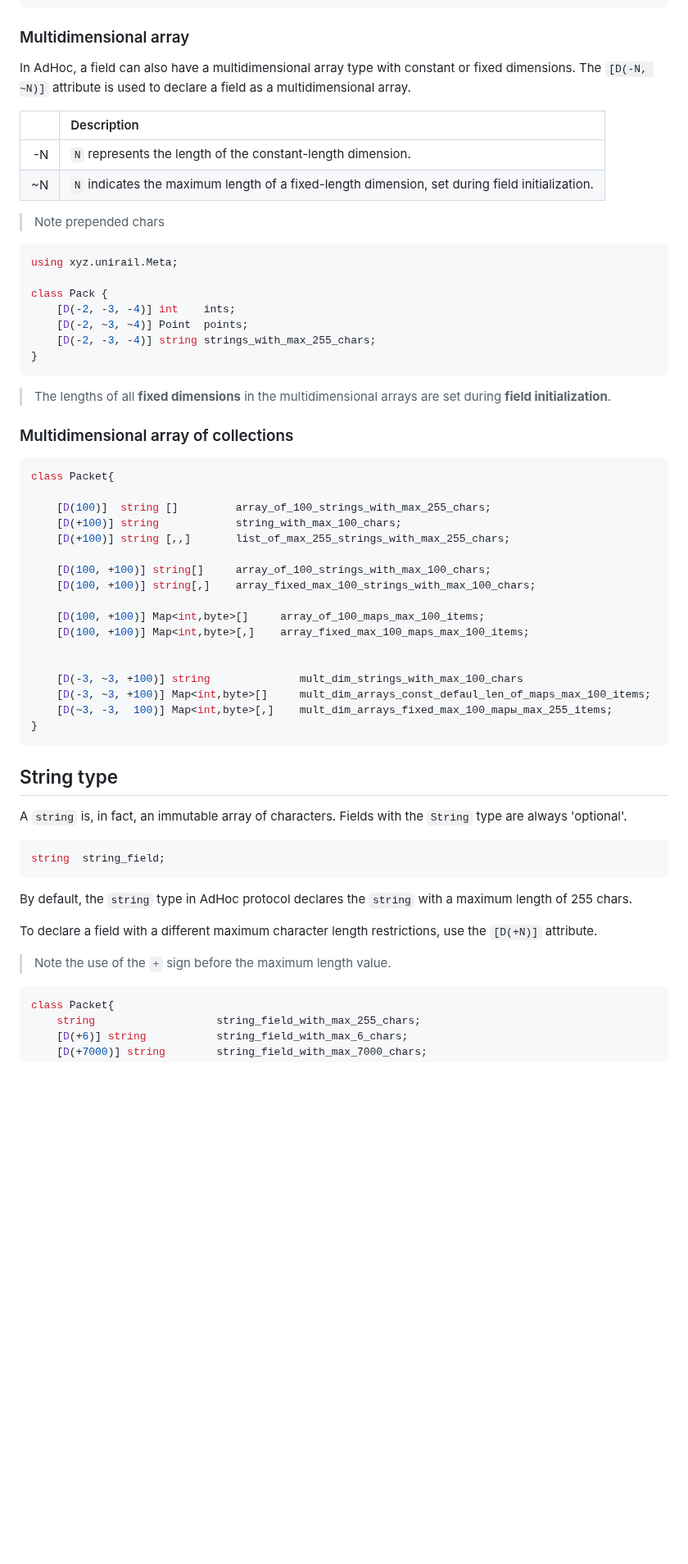
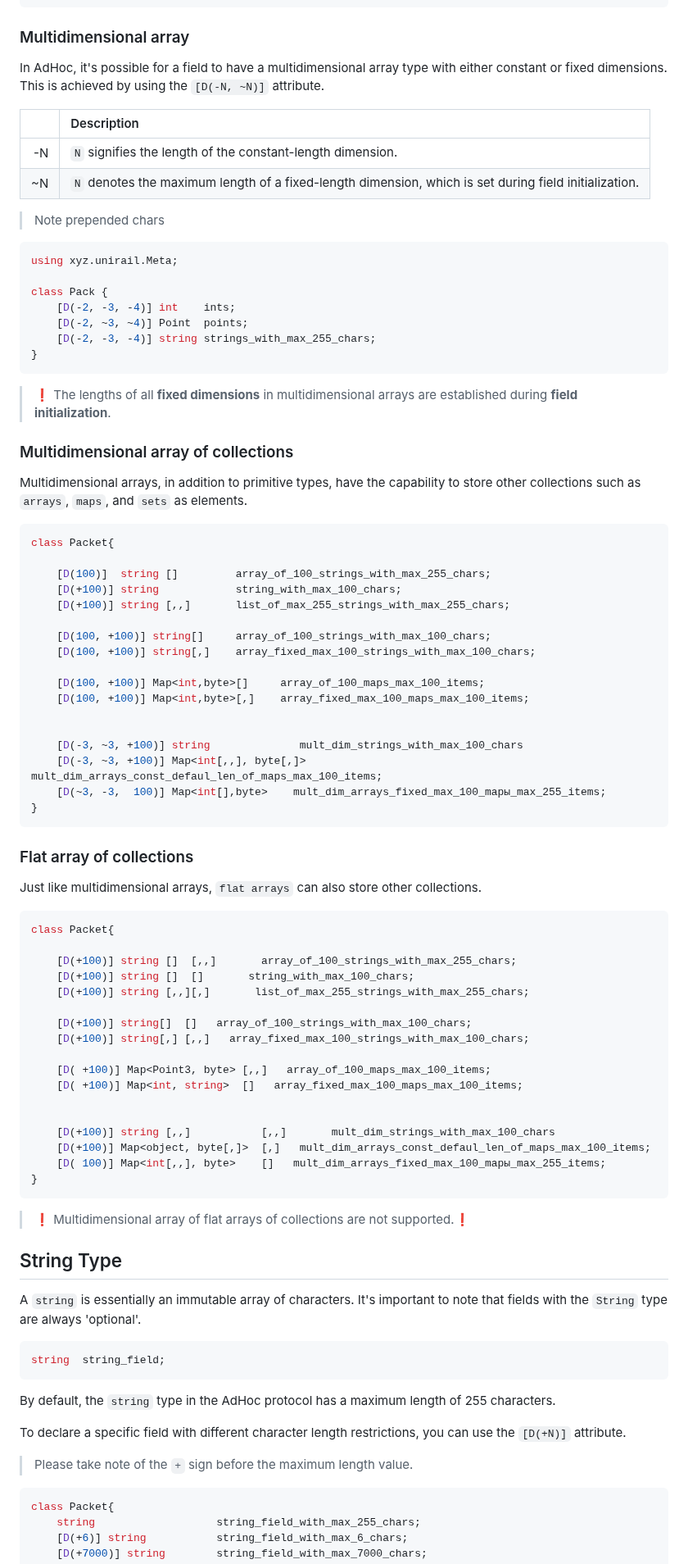
Before and after one commit to AdHoc-Protocol/AdHoc-protocol, a Markdown page: README.md, the part around one of its changes. Shown at 82% size. Drawn GitHub-style; blank space fills up the shorter version.

````diff
--- a/README.md
+++ b/README.md
@@ -1032,12 +1049,12 @@ class Pack{
 
 ### Multidimensional array
 
-In AdHoc, a field can also have a multidimensional array type with constant or fixed dimensions. The `[D(-N, ~N)]` attribute is used to declare a field as a multidimensional array.
+In AdHoc, it's possible for a field to have a multidimensional array type with either constant or fixed dimensions. This is achieved by using the `[D(-N, ~N)]` attribute.
 
-|    | Description                                                                                    |
-|---:|:-----------------------------------------------------------------------------------------------|
-| -N | `N` represents the length of the constant-length dimension.                                    |
-| ~N | `N` indicates the maximum length of a fixed-length dimension, set during field initialization. |
+|    | Description                                                                                           |
+|---:|:------------------------------------------------------------------------------------------------------|
+| -N | `N` signifies the length of the constant-length dimension.                                            |
+| ~N | `N` denotes the maximum length of a fixed-length dimension, which is set during field initialization. |
 
 > Note prepended chars
 
@@ -1051,9 +1068,11 @@ class Pack {
 }
 ```
 
-> The lengths of all **fixed dimensions** in the multidimensional arrays are set during **field initialization**.
+> ❗️ The lengths of all **fixed dimensions** in multidimensional arrays are established during **field initialization**.
 
 ### Multidimensional array of collections
+
+Multidimensional arrays, in addition to primitive types, have the capability to store other collections such as `arrays`, `maps`, and `sets` as elements.
 
 ```csharp
 class Packet{
@@ -1070,23 +1089,49 @@ class Packet{
 
 
     [D(-3, ~3, +100)] string              mult_dim_strings_with_max_100_chars
-    [D(-3, ~3, +100)] Map<int,byte>[]     mult_dim_arrays_const_defaul_len_of_maps_max_100_items;
-    [D(~3, -3,  100)] Map<int,byte>[,]    mult_dim_arrays_fixed_max_100_mapы_max_255_items;
+    [D(-3, ~3, +100)] Map<int[,,], byte[,]>     mult_dim_arrays_const_defaul_len_of_maps_max_100_items;
+    [D(~3, -3,  100)] Map<int[],byte>    mult_dim_arrays_fixed_max_100_mapы_max_255_items;
 }
 ```
 
-## String type
+### Flat array of collections
 
-A `string` is, in fact, an immutable array of characters. Fields with the `String` type are always 'optional'.
+Just like multidimensional arrays, `flat arrays` can also store other collections.
+
+```csharp
+class Packet{
+
+    [D(+100)] string []  [,,]       array_of_100_strings_with_max_255_chars;
+    [D(+100)] string []  []       string_with_max_100_chars;
+    [D(+100)] string [,,][,]       list_of_max_255_strings_with_max_255_chars;
+
+    [D(+100)] string[]  []   array_of_100_strings_with_max_100_chars;
+    [D(+100)] string[,] [,,]   array_fixed_max_100_strings_with_max_100_chars;
+
+    [D( +100)] Map<Point3, byte> [,,]   array_of_100_maps_max_100_items;
+    [D( +100)] Map<int, string>  []   array_fixed_max_100_maps_max_100_items;
+
+
+    [D(+100)] string [,,]           [,,]       mult_dim_strings_with_max_100_chars
+    [D(+100)] Map<object, byte[,]>  [,]   mult_dim_arrays_const_defaul_len_of_maps_max_100_items;
+    [D( 100)] Map<int[,,], byte>    []   mult_dim_arrays_fixed_max_100_mapы_max_255_items;
+}
+```
+
+> ❗️ Multidimensional array of flat arrays of collections are not supported.❗️
+
+## String Type
+
+A `string` is essentially an immutable array of characters. It's important to note that fields with the `String` type are always 'optional'.
 
 ```csharp
 string  string_field;
 ```
 
-By default, the `string` type in AdHoc protocol declares the `string` with a maximum length of 255 chars.
+By default, the `string` type in the AdHoc protocol has a maximum length of 255 characters.
 
-To declare a field with a different maximum character length restrictions, use the `[D(+N)]` attribute.
-> Note the use of the `+` sign before the maximum length value.
+To declare a specific field with different character length restrictions, you can use the `[D(+N)]` attribute.
+> Please take note of the `+` sign before the maximum length value.
 
 ```csharp
 class Packet{
````
Also changed, not shown: other parts of README.md (+102 -85 lines).
